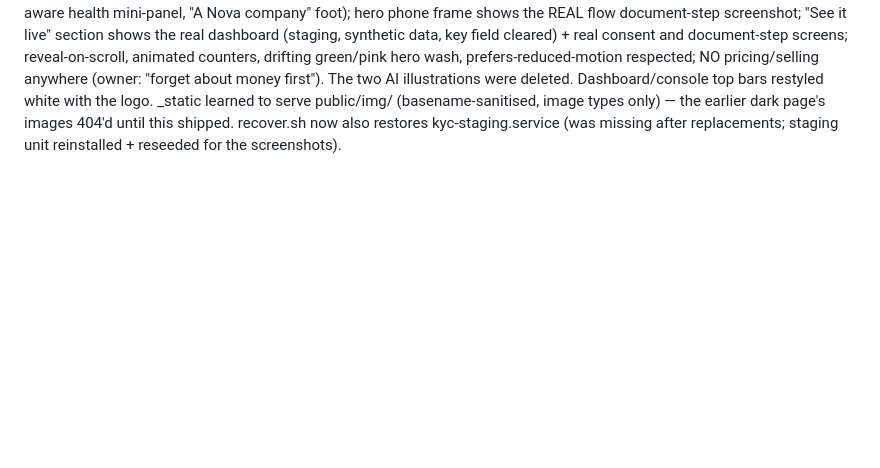
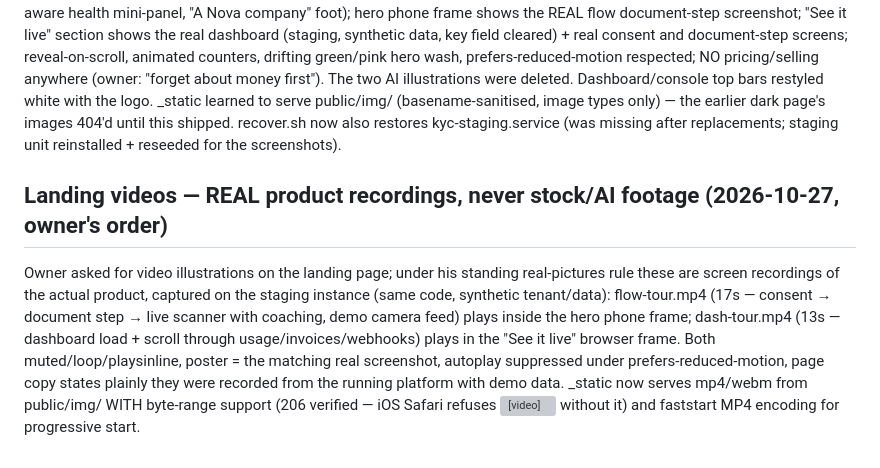
Before and after one commit to kilomene/KYC, a Markdown page: docs/DECISIONS.md, the part around the change. Drawn GitHub-style; blank space fills up the shorter version; grey boxes are pictures that could not be loaded.

Commit message:
sync: docs/DECISIONS.md

```diff
--- a/docs/DECISIONS.md
+++ b/docs/DECISIONS.md
@@ -575,3 +575,6 @@ Two fixes came out of it:
 
 ## Landing page v3 — white theme, Nova logo, side drawer, REAL product pictures (2026-10-27, owner's correction)
 Owner rejected the dark theme + AI-illustration landing outright ("don't design rubbish"): white theme, the REAL Nova logo (his own file, sha256 d0c4f86e… — the same standing directive he gave 2026-10-23 for Payments: logo in its black tile, lemon-green/pink sparing accents, animated slide-in side drawer), animated, well detailed, and visuals must be "reasonable live pictures" = screenshots of the actual product. Rebuilt: white design system; header carries his logo (bytes proven identical to his upload) + inline nav + hamburger opening an animated drawer (Explore / Platform / Developers groups, live capability-aware health mini-panel, "A Nova company" foot); hero phone frame shows the REAL flow document-step screenshot; "See it live" section shows the real dashboard (staging, synthetic data, key field cleared) + real consent and document-step screens; reveal-on-scroll, animated counters, drifting green/pink hero wash, prefers-reduced-motion respected; NO pricing/selling anywhere (owner: "forget about money first"). The two AI illustrations were deleted. Dashboard/console top bars restyled white with the logo. _static learned to serve public/img/ (basename-sanitised, image types only) — the earlier dark page's images 404'd until this shipped. recover.sh now also restores kyc-staging.service (was missing after replacements; staging unit reinstalled + reseeded for the screenshots).
+
+## Landing videos — REAL product recordings, never stock/AI footage (2026-10-27, owner's order)
+Owner asked for video illustrations on the landing page; under his standing real-pictures rule these are screen recordings of the actual product, captured on the staging instance (same code, synthetic tenant/data): flow-tour.mp4 (17s — consent → document step → live scanner with coaching, demo camera feed) plays inside the hero phone frame; dash-tour.mp4 (13s — dashboard load + scroll through usage/invoices/webhooks) plays in the "See it live" browser frame. Both muted/loop/playsinline, poster = the matching real screenshot, autoplay suppressed under prefers-reduced-motion, page copy states plainly they were recorded from the running platform with demo data. _static now serves mp4/webm from public/img/ WITH byte-range support (206 verified — iOS Safari refuses <video> without it) and faststart MP4 encoding for progressive start.
```
